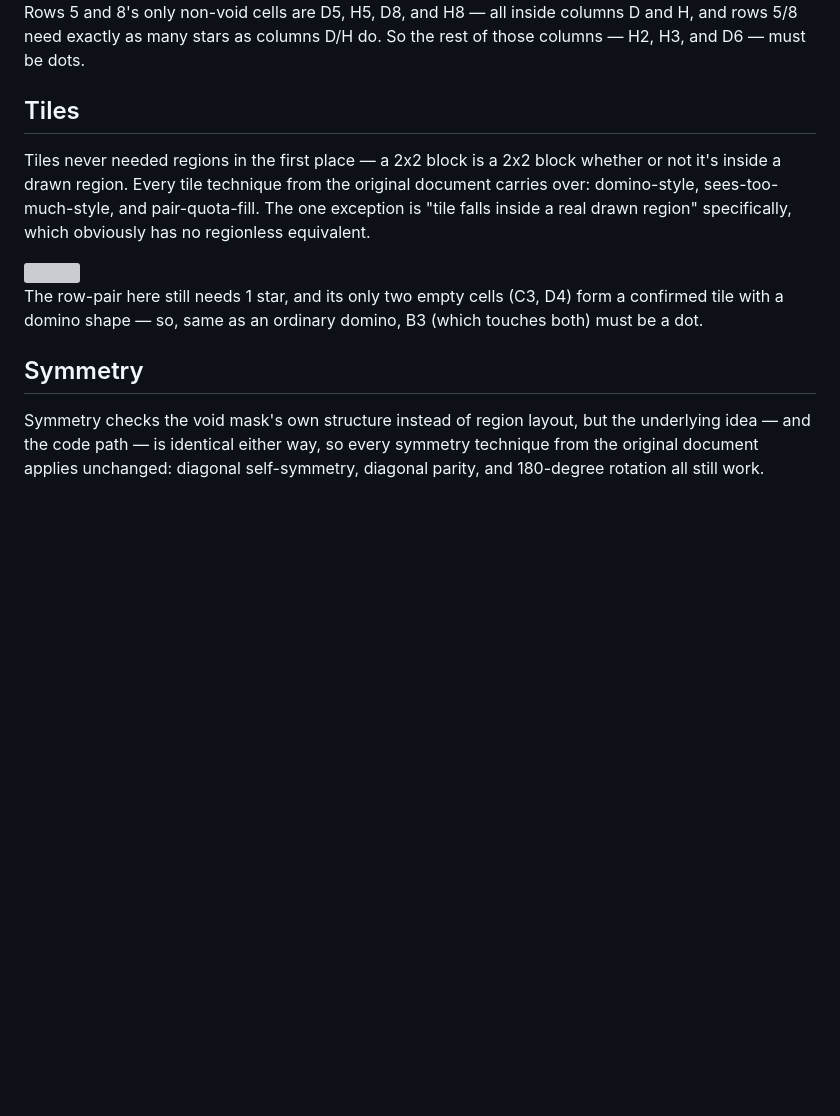
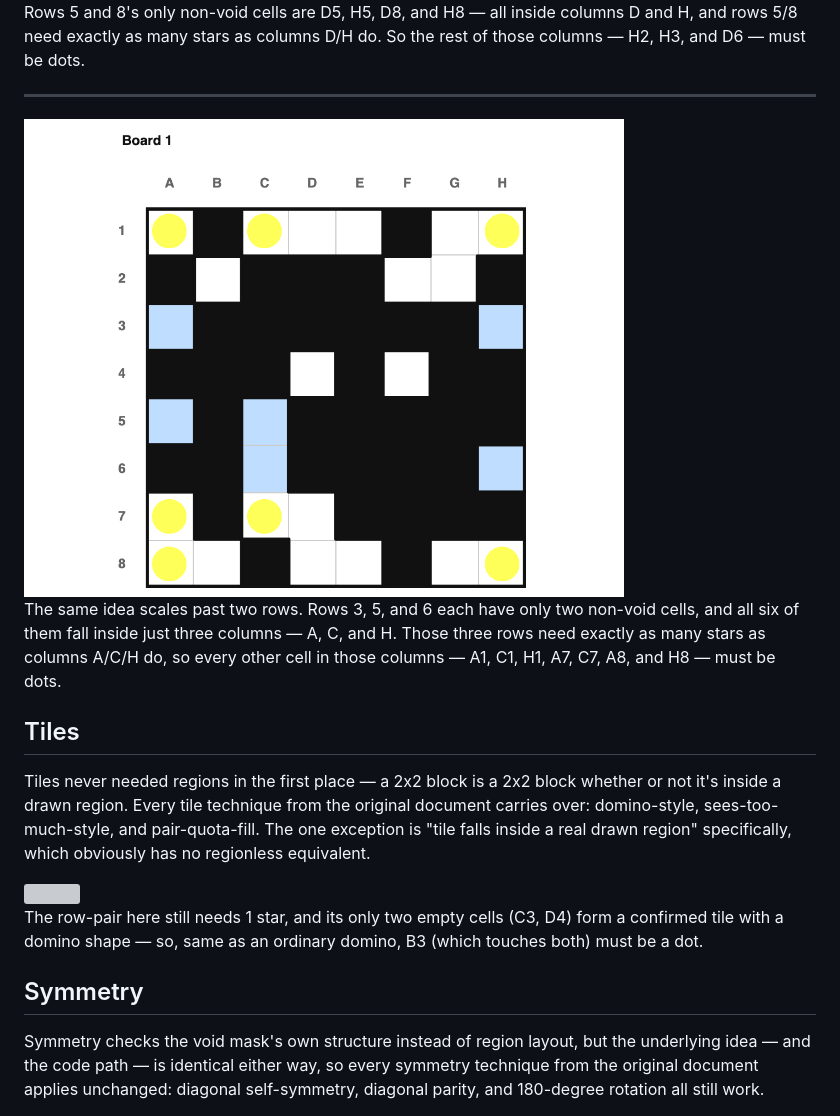
Before and after one commit to JoshMermel/multiverse-star-battle, a Markdown page: how_to_solve_regionless.md, the part around one of its changes. Rendered like a GitHub page; pictures changed too: images/regionless/row_col_line_sync_3.png (added); blank space fills up the shorter version; grey boxes are pictures that could not be loaded.

```diff
--- a/how_to_solve_regionless.md
+++ b/how_to_solve_regionless.md
@@ -72,6 +72,16 @@ Rows 5 and 8's only non-void cells are D5, H5, D8, and H8 — all inside columns
 H, and rows 5/8 need exactly as many stars as columns D/H do. So the rest of those
 columns — H2, H3, and D6 — must be dots.
 
+---
+
+<a href="index.html?book=armory_regionless&puzzle=6">
+<img src="images/regionless/row_col_line_sync_3.png" width="600"></img> </a>
+
+The same idea scales past two rows. Rows 3, 5, and 6 each have only two non-void
+cells, and all six of them fall inside just three columns — A, C, and H. Those three
+rows need exactly as many stars as columns A/C/H do, so every other cell in those
+columns — A1, C1, H1, A7, C7, A8, and H8 — must be dots.
+
 ## Tiles
 
 Tiles never needed regions in the first place — a 2x2 block is a 2x2 block whether
```
Also changed, not shown: other parts of how_to_solve_regionless.md (+5 -5 lines), how_to_solve2.md (+23 -11 lines), how_to_solve2_regionless.md (+14 -1 lines), images/multi_tile_bar_trapped.png (added), images/regionless/tile_bar_trapped.png (added), 3 other files.
